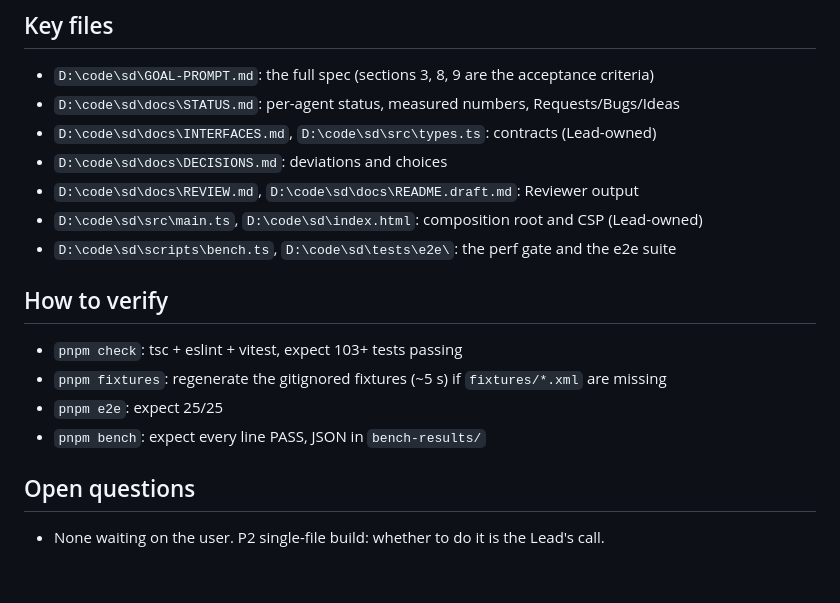
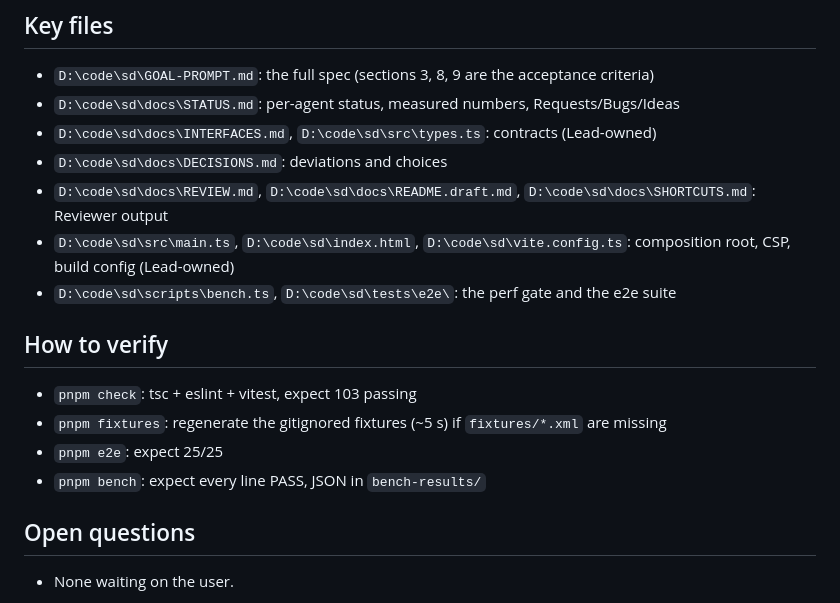
Before and after one commit to ParkerTonra/sidediff, a Markdown page: HANDOFF.md, the part around one of its changes. Drawn GitHub-style; blank space fills up the shorter version.

```diff
--- a/HANDOFF.md
+++ b/HANDOFF.md
@@ -43,16 +47,16 @@ See `D:\code\sd\docs\DECISIONS.md` D1-D9. Highlights: pnpm shim in `%APPDATA%\np
 - `D:\code\sd\docs\STATUS.md`: per-agent status, measured numbers, Requests/Bugs/Ideas
 - `D:\code\sd\docs\INTERFACES.md`, `D:\code\sd\src\types.ts`: contracts (Lead-owned)
 - `D:\code\sd\docs\DECISIONS.md`: deviations and choices
-- `D:\code\sd\docs\REVIEW.md`, `D:\code\sd\docs\README.draft.md`: Reviewer output
-- `D:\code\sd\src\main.ts`, `D:\code\sd\index.html`: composition root and CSP (Lead-owned)
+- `D:\code\sd\docs\REVIEW.md`, `D:\code\sd\docs\README.draft.md`, `D:\code\sd\docs\SHORTCUTS.md`: Reviewer output
+- `D:\code\sd\src\main.ts`, `D:\code\sd\index.html`, `D:\code\sd\vite.config.ts`: composition root, CSP, build config (Lead-owned)
 - `D:\code\sd\scripts\bench.ts`, `D:\code\sd\tests\e2e\`: the perf gate and the e2e suite
 
 ## How to verify
-- `pnpm check`: tsc + eslint + vitest, expect 103+ tests passing
+- `pnpm check`: tsc + eslint + vitest, expect 103 passing
 - `pnpm fixtures`: regenerate the gitignored fixtures (~5 s) if `fixtures/*.xml` are missing
 - `pnpm e2e`: expect 25/25
 - `pnpm bench`: expect every line PASS, JSON in `bench-results/`
 
 ## Open questions
-- None waiting on the user. P2 single-file build: whether to do it is the Lead's call.
+- None waiting on the user.
 
```
Also changed, not shown: other parts of HANDOFF.md (+25 -21 lines), docs/DECISIONS.md (+3 -0 lines), docs/STATUS.md (+1 -0 lines).
